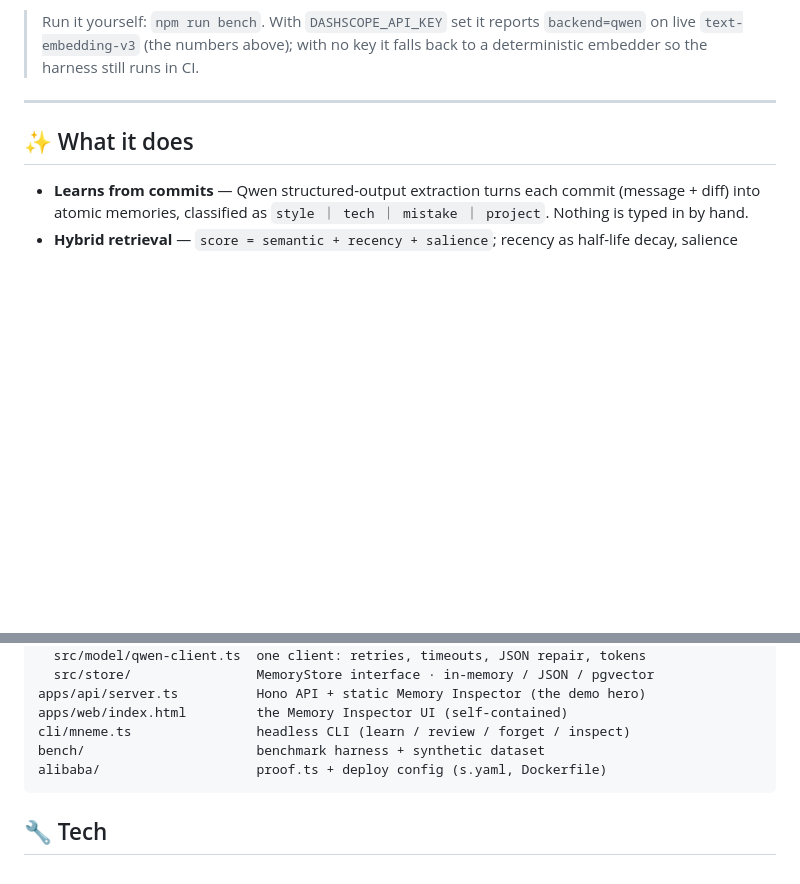
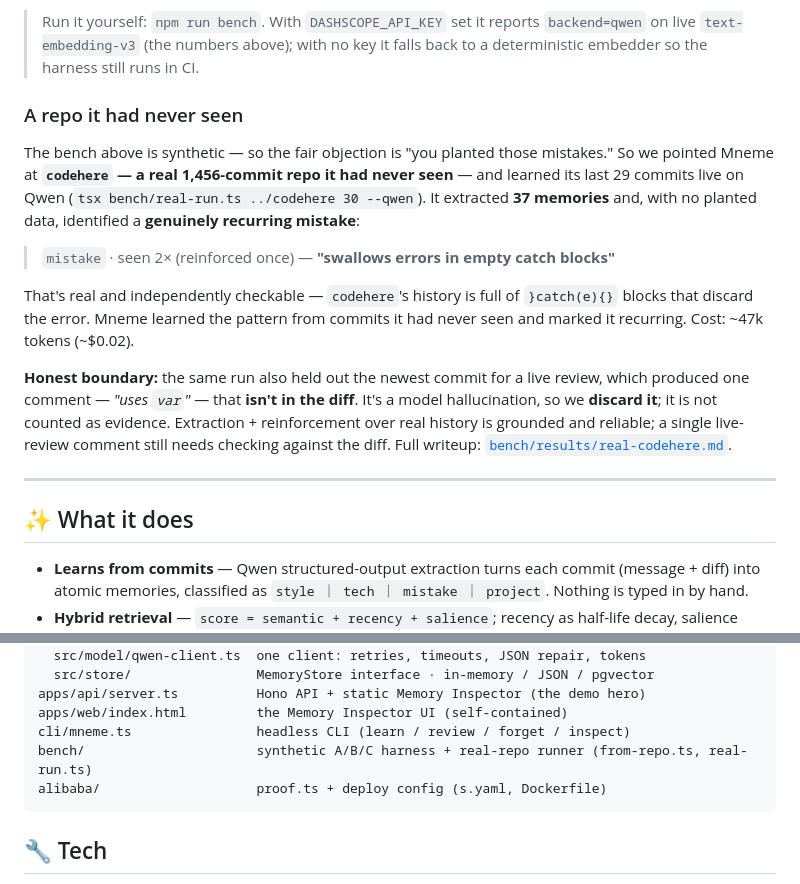
Before and after one commit to muhammadegaa/mneme, a Markdown page: README.md, 2 parts joined by grey strips. Rendered like a GitHub page; blank space fills up the shorter version.

````diff
--- a/README.md
+++ b/README.md
@@ -58,6 +58,27 @@ separates a memory *engine* from a vector lookup.
 > Run it yourself: `npm run bench`. With `DASHSCOPE_API_KEY` set it reports
 > `backend=qwen` on live `text-embedding-v3` (the numbers above); with no key it
 > falls back to a deterministic embedder so the harness still runs in CI.
+
+### A repo it had never seen
+
+The bench above is synthetic — so the fair objection is "you planted those
+mistakes." So we pointed Mneme at **`codehere` — a real 1,456-commit repo it had
+never seen** — and learned its last 29 commits live on Qwen (`tsx bench/real-run.ts
+../codehere 30 --qwen`). It extracted **37 memories** and, with no planted data,
+identified a **genuinely recurring mistake**:
+
+> `mistake` · seen 2× (reinforced once) — **"swallows errors in empty catch blocks"**
+
+That's real and independently checkable — `codehere`'s history is full of
+`}catch(e){}` blocks that discard the error. Mneme learned the pattern from
+commits it had never seen and marked it recurring. Cost: ~47k tokens (~$0.02).
+
+**Honest boundary:** the same run also held out the newest commit for a live
+review, which produced one comment — *"uses `var`"* — that **isn't in the diff**.
+It's a model hallucination, so we **discard it**; it is not counted as evidence.
+Extraction + reinforcement over real history is grounded and reliable; a single
+live-review comment still needs checking against the diff. Full writeup:
+[`bench/results/real-codehere.md`](bench/results/real-codehere.md).
 
 ---
 
@@ -177,7 +198,7 @@ packages/memory-engine/     standalone, unit-tested engine (the moat)
 apps/api/server.ts          Hono API + static Memory Inspector (the demo hero)
 apps/web/index.html         the Memory Inspector UI (self-contained)
 cli/mneme.ts                headless CLI (learn / review / forget / inspect)
-bench/                      benchmark harness + synthetic dataset
+bench/                      synthetic A/B/C harness + real-repo runner (from-repo.ts, real-run.ts)
 alibaba/                    proof.ts + deploy config (s.yaml, Dockerfile)
 ```
 
````
Also changed, not shown: DEVPOST.md (+9 -0 lines), STATE.md (+4 -2 lines).
